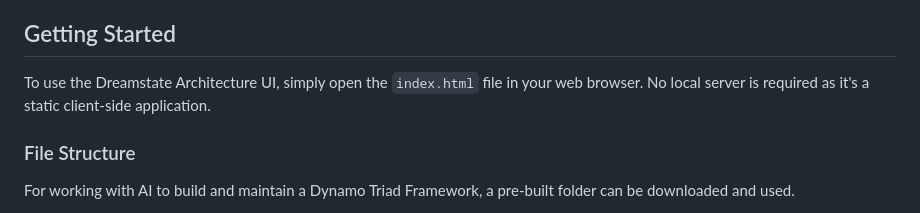
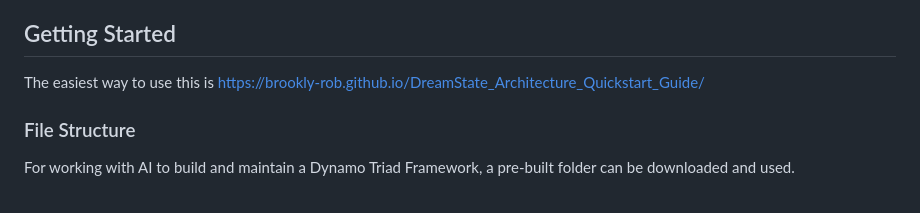
Before and after one commit to brookly-rob/DreamState_Architecture_Quickstart_Guide, a Markdown page: README.md, the part around the change. Rendered like a GitHub page.

```diff
--- a/README.md
+++ b/README.md
@@ -65,7 +65,7 @@ This project aims to simplify the process of engaging with complex AI-driven wor
 
 ## Getting Started
 
-To use the Dreamstate Architecture UI, simply open the `index.html` file in your web browser. No local server is required as it's a static client-side application.
+The easiest way to use this is https://brookly-rob.github.io/DreamState_Architecture_Quickstart_Guide/
 
 ### File Structure
 
```
